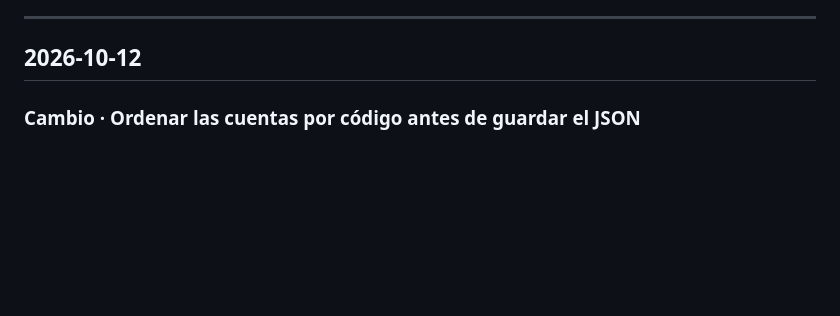
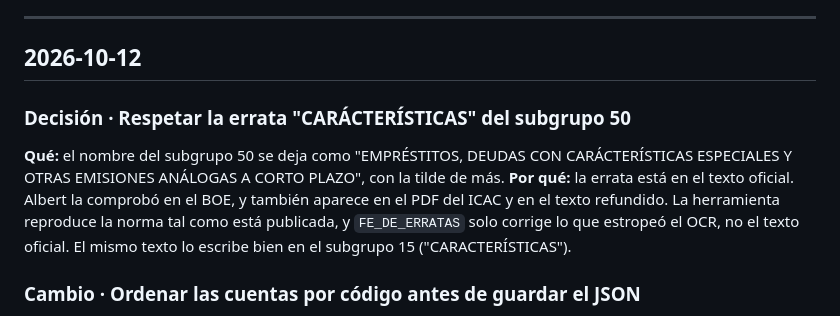
Before and after one commit to AlbertSubirats/contabilidad-pgc, a Markdown page: CHANGELOG.md, the part around the change. Drawn GitHub-style; blank space fills up the shorter version.

Commit message:
docs: explicar por qué se respeta la errata del subgrupo 50

```diff
--- a/CHANGELOG.md
+++ b/CHANGELOG.md
@@ -11,6 +11,16 @@ El historial de **decisiones** y **cambios** del proyecto, con su *por qué*.
 ---
 
 ## 2026-10-12
+
+### Decisión · Respetar la errata "CARÁCTERÍSTICAS" del subgrupo 50
+**Qué:** el nombre del subgrupo 50 se deja como "EMPRÉSTITOS, DEUDAS CON
+CARÁCTERÍSTICAS ESPECIALES Y OTRAS EMISIONES ANÁLOGAS A CORTO PLAZO", con la
+tilde de más.
+**Por qué:** la errata está en el texto oficial. Albert la comprobó en el BOE, y
+también aparece en el PDF del ICAC y en el texto refundido. La herramienta
+reproduce la norma tal como está publicada, y `FE_DE_ERRATAS` solo corrige lo
+que estropeó el OCR, no el texto oficial. El mismo texto lo escribe bien en el
+subgrupo 15 ("CARACTERÍSTICAS").
 
 ### Cambio · Ordenar las cuentas por código antes de guardar el JSON
 **Qué:** el parser hace `cuentas.sort(key=codigo_de_la_cuenta)` justo antes de
```
